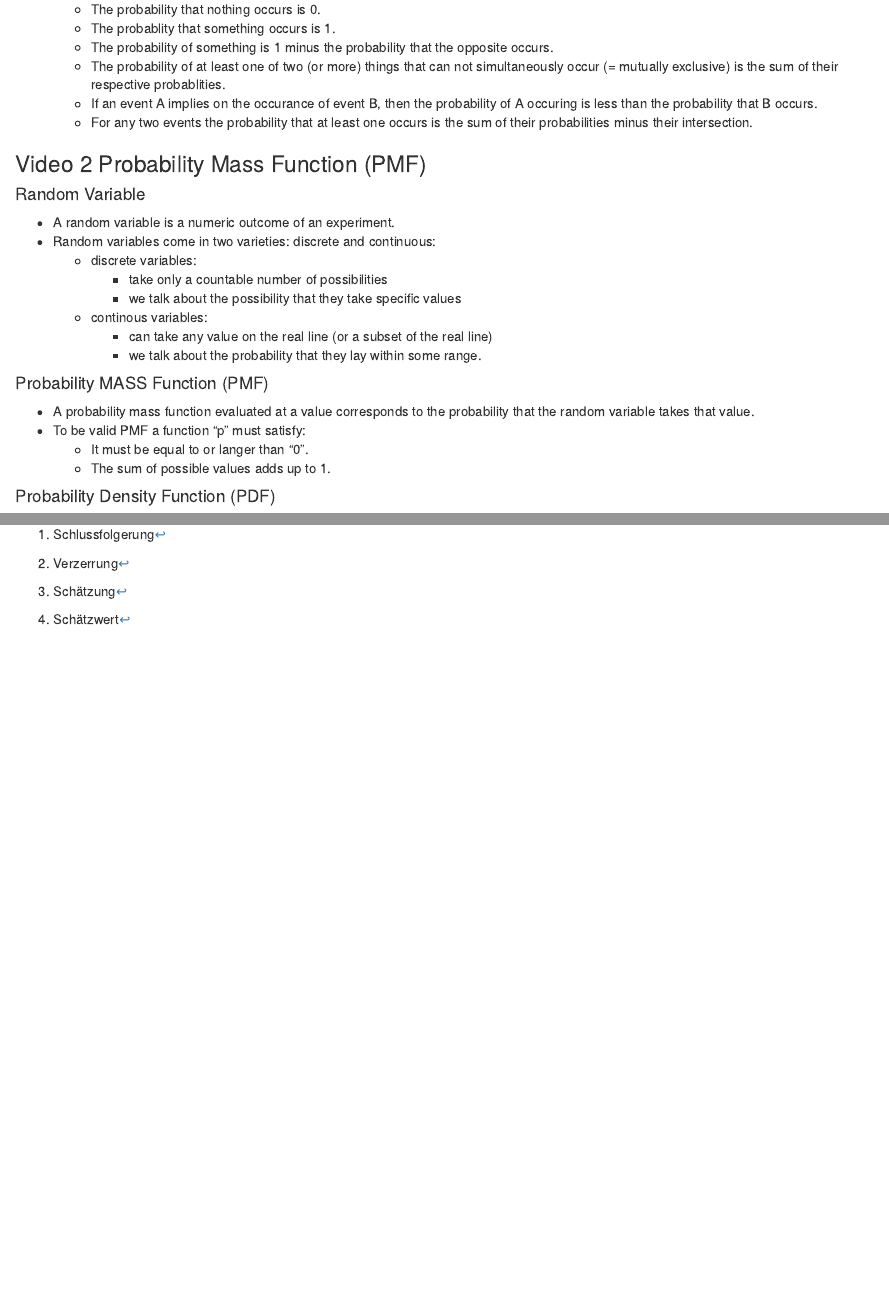
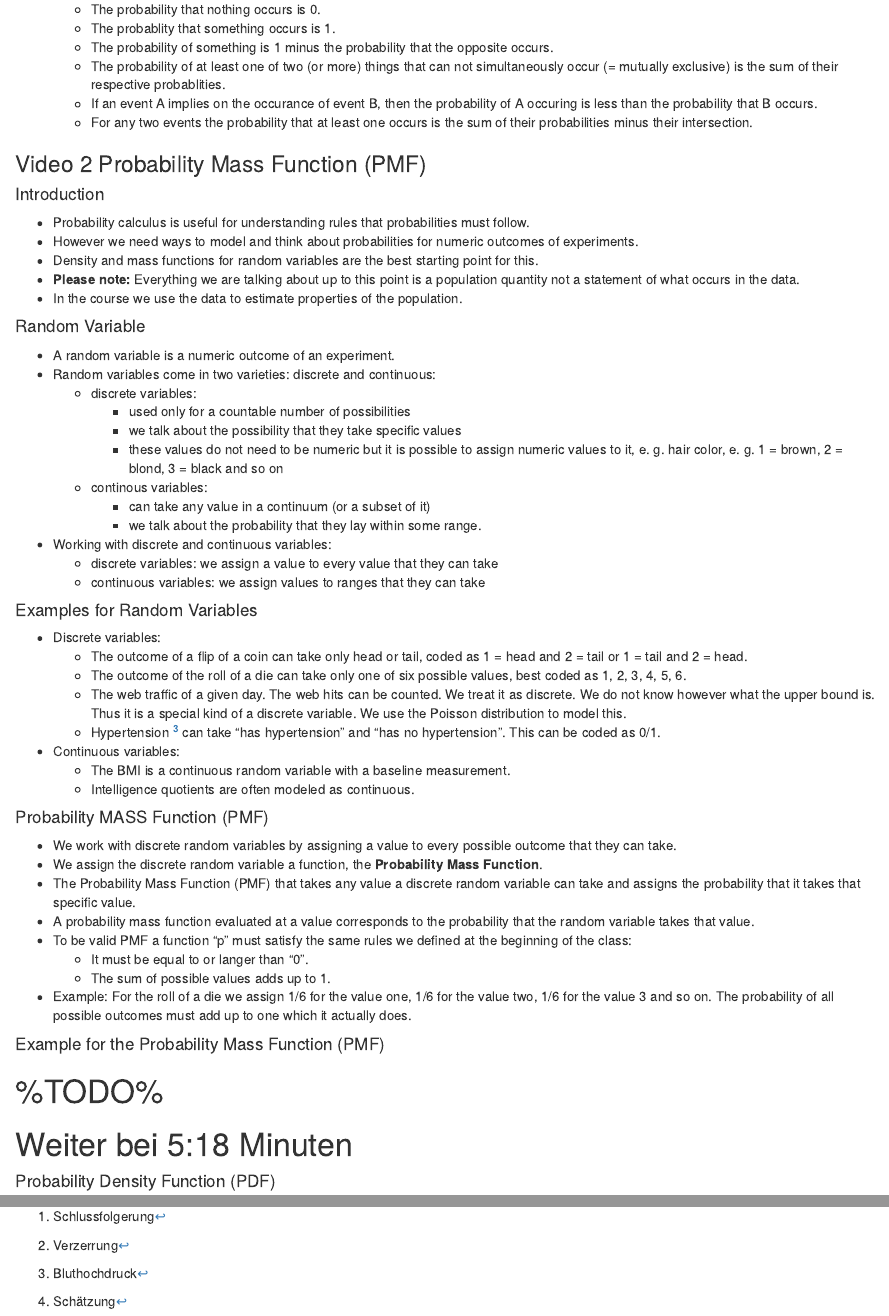
Before and after one commit to gmaubach/coursera_06_statistical_inference, an R Markdown document (06_statistical_inference.Rmd): the page in a window 1100 px wide, from 1870 px down, and a second part further down, joined at a grey line. Rendered offline with R 4.5, knitr and Pandoc, with nearby package versions.

Commit message:
Just to be save before updating OS

```diff
--- a/06_statistical_inference.Rmd
+++ b/06_statistical_inference.Rmd
@@ -93,23 +93,55 @@ In this module we discuss probability, the foundation of statistical analysis. P
 
 ### Video 2 Probability Mass Function (PMF)
 
+#### Introduction
+
+- Probability calculus is useful for understanding rules that probabilities must follow.
+- However we need ways to model and think about probabilities for numeric outcomes of experiments.
+- Density and mass functions for random variables are the best starting point for this.
+- **Please note:**  Everything we are talking about up to this point is a population quantity not a statement of what occurs in the data.
+- In the course we use the data to estimate properties of the population.
+
 #### Random Variable
 
 - A random variable is a numeric outcome of an experiment.
 - Random variables come in two varieties: discrete and continuous:
     - discrete variables:
-        - take only a countable number of possibilities
+        - used only for a countable number of possibilities
         - we talk about the possibility that they take specific values
+        - these values do not need to be numeric but it is possible to assign numeric values to it, e. g. hair color, e. g. 1 = brown, 2 = blond, 3 = black and so on
     - continous variables:
-        - can take any value on the real line (or a subset of the real line)
+        - can take any value in a continuum (or a subset of it)
         - we talk about the probability that they lay within some range.
+- Working with discrete and continuous variables:
+    - discrete variables: we assign a value to every value that they can take
+    - continuous variables: we assign values to ranges that they can take
+
+#### Examples for Random Variables
+
+- Discrete variables:
+    - The outcome of a flip of a coin can take only head or tail, coded as 1 = head and 2 = tail or 1 = tail and 2 = head.
+    - The outcome of the roll of a die can take only one of six possible values, best coded as 1, 2, 3, 4, 5, 6.
+    - The web traffic of a given day. The web hits can be counted. We treat it as discrete. We do not know however what the upper bound is. Thus it is a special kind of a discrete variable. We use the Poisson distribution to model this.
+    - Hypertension ^[Bluthochdruck] can take "has hypertension" and "has no hypertension". This can be coded as 0/1.
+- Continuous variables:
+    - The BMI is a continuous random variable with a baseline measurement.
+    - Intelligence quotients are often modeled as continuous.
 
 #### Probability MASS Function (PMF)
 
+- We work with discrete random variables by assigning a value to every possible outcome that they can take.
+- We assign the discrete random variable a function, the **Probability Mass Function**.
+- The Probability Mass Function (PMF) that takes any value a discrete random variable can take and assigns the probability that it takes that specific value.
 - A probability mass function evaluated at a value corresponds to the probability that the random variable takes that value.
-- To be valid PMF a function "p" must satisfy:
+- To be valid PMF a function "p" must satisfy the same rules we defined at the beginning of the class:
     - It must be equal to or langer than "0".
     - The sum of possible values adds up to 1.
+- Example: For the roll of a die we assign 1/6 for the value one, 1/6 for the value two, 1/6 for the value 3 and so on. The probability of all possible outcomes must add up to one which it actually does.
+
+#### Example for the Probability Mass Function (PMF)
+
+# %TODO%
+# Weiter bei 5:18 Minuten
 
 #### Probability Density Function (PDF)
 
```
Also changed, not shown: 06_statistical_inference.Rmd (2 more changed lines).
